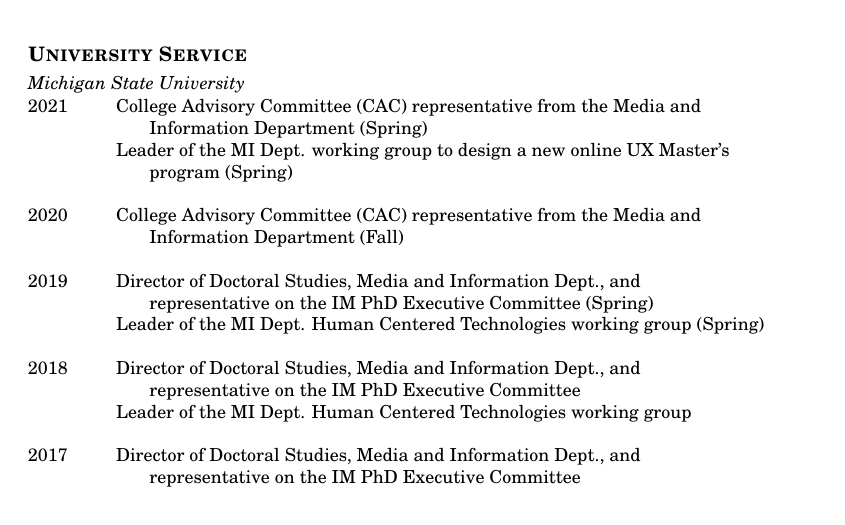
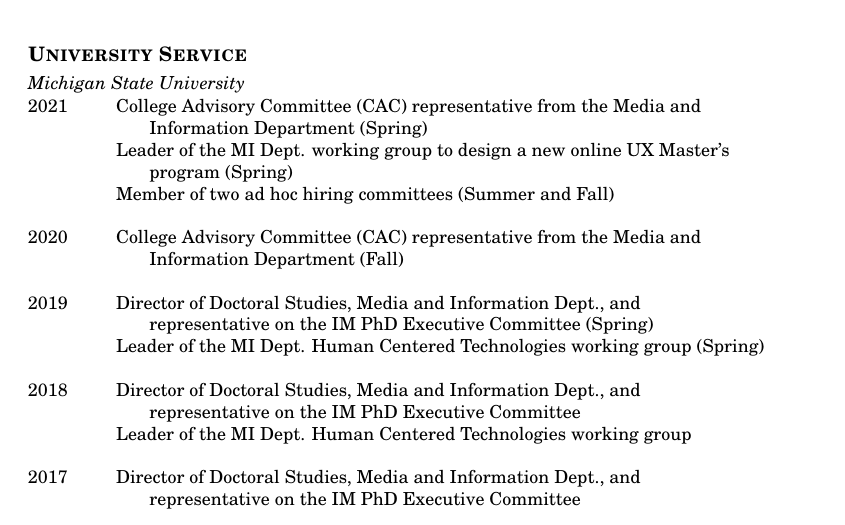
Before and after one commit to bierdoctor/bierdoctor.github.io, a LaTeX CV (vita/vitaEJR.tex): part of page 9 of 13, cut so that both start at the same text. Compiled offline with pdfLaTeX.

Commit message:
update cv

```diff
--- a/vita/vitaEJR.tex
+++ b/vita/vitaEJR.tex
@@ -463,7 +463,8 @@
 2021 \hspace{0.3in}\= College Advisory Committee (CAC) representative from the Media and \\
 \> \hspace{0.5cm} Information Department (Spring) \\
 \> Leader of the MI Dept. working group to design a new online UX Master's \\
-\> \hspace{0.5cm} program (Spring) \\\\
+\> \hspace{0.5cm} program (Spring) \\
+\> Member of two ad hoc hiring committees (Summer and Fall) \\\\
 
 2020 \hspace{0.3in}\= College Advisory Committee (CAC) representative from the Media and \\
 \> \hspace{0.5cm} Information Department (Fall) \\\\
```
Also changed, not shown: vita/vitaEJR.pdf.
